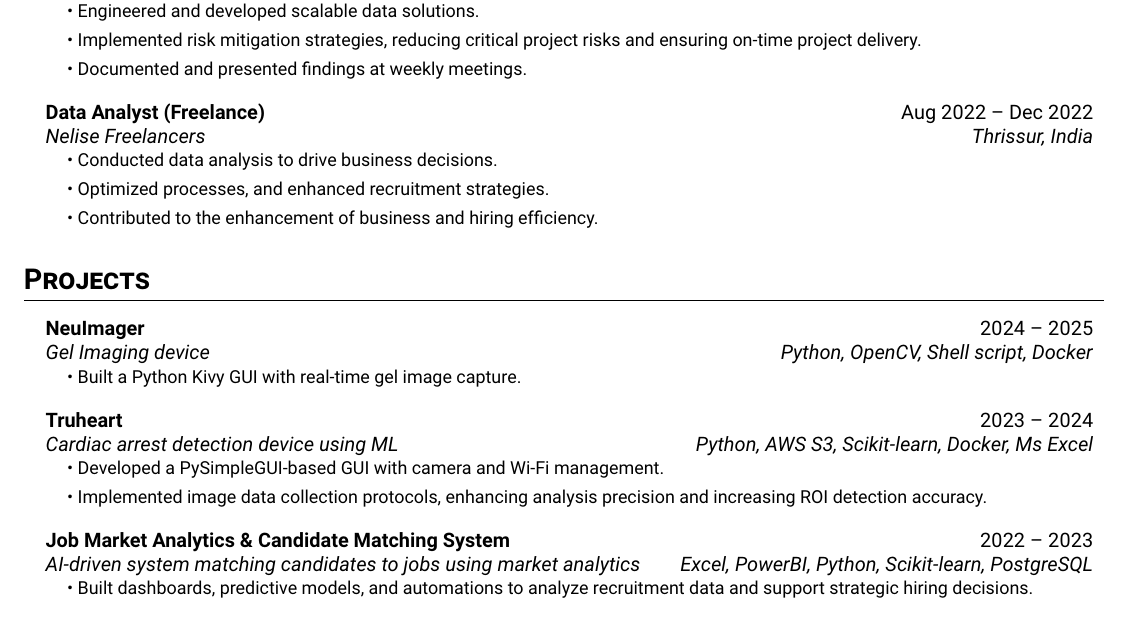
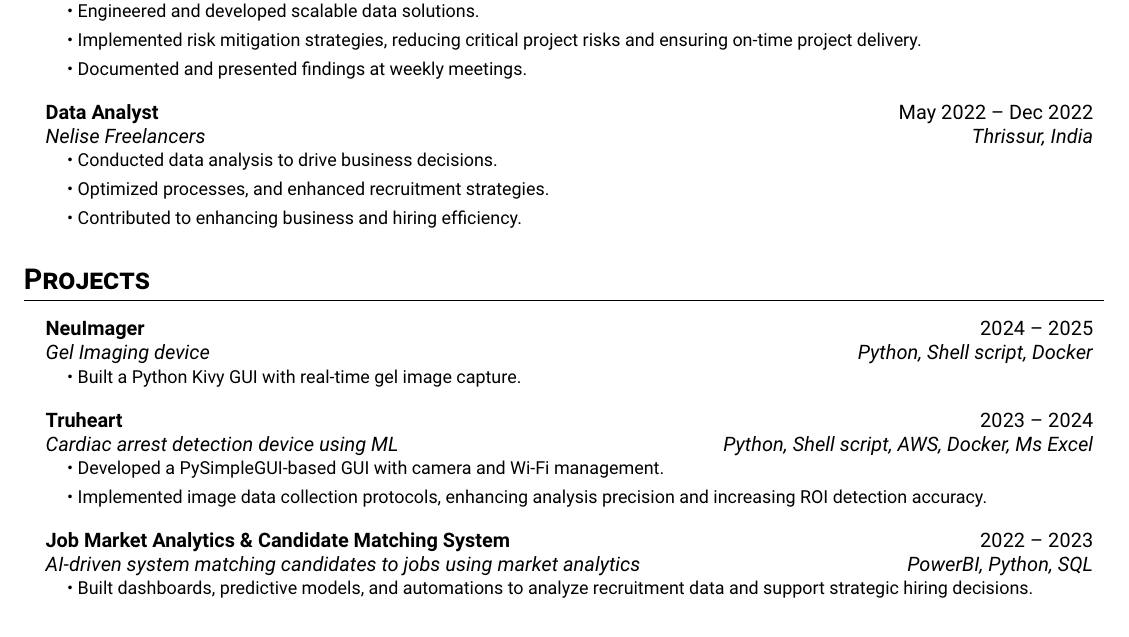
Before and after one commit to aswnvm/my-cv, a LaTeX document (main.tex): part of the page, cut so that both start at the same text. Compiled offline with pdfLaTeX.

Commit message:
updated main.tex

```diff
--- a/main.tex
+++ b/main.tex
@@ -85,13 +85,13 @@ A passionate software professional with experience in Python and Cloud technolog
 \resumeItem{\textbullet\ Documented and presented findings at weekly meetings.}
 \resumeSubHeadingListEnd
 \resumeSubheading
-{Data Analyst (Freelance)}{Aug 2022 -- Dec 2022}
+{Data Analyst}{May 2022 -- Dec 2022}
 {Nelise Freelancers}{Thrissur, India}
 \resumeSubHeadingList
 % \resumeItem{\textbullet\ Leveraged data, automation, and ML to enhance business and hiring efficiency.}
 \resumeItem{\textbullet\ Conducted data analysis to drive business decisions.}
 \resumeItem{\textbullet\ Optimized processes, and enhanced recruitment strategies.}
-\resumeItem{ \textbullet\ Contributed to the enhancement of business and hiring efficiency.}
+\resumeItem{ \textbullet\ Contributed to enhancing business and hiring efficiency.}
 \resumeSubHeadingListEnd
 \resumeSubHeadingListEnd
 
@@ -99,7 +99,7 @@ A passionate software professional with experience in Python and Cloud technolog
 \resumeSubHeadingList
 \resumeSubheading
 {NeuImager }{2024 -- 2025}
-{Gel Imaging device}{Python, OpenCV, Shell script, Docker}
+{Gel Imaging device}{Python, Shell script, Docker}
 \resumeSubHeadingList
 \resumeItem{\textbullet\ Built a Python Kivy GUI with real-time gel image capture.}
 % \resumeItem{\textbullet\ Integrated Wi-Fi for seamless connectivity.}
@@ -110,7 +110,7 @@ A passionate software professional with experience in Python and Cloud technolog
 
 \resumeSubheading
 {Truheart}{2023 --  2024}
-{Cardiac arrest detection device using ML}{Python, AWS S3, Scikit-learn, Docker, Ms Excel}
+{Cardiac arrest detection device using ML}{Python, Shell script, AWS, Docker, Ms Excel}
 \resumeSubHeadingList
 \resumeItem{\textbullet\ Developed a PySimpleGUI-based GUI with camera and Wi-Fi management.}
 \resumeItem{\textbullet\ Implemented image data collection protocols, enhancing analysis precision and increasing ROI detection accuracy.}
@@ -121,7 +121,7 @@ A passionate software professional with experience in Python and Cloud technolog
 
 \resumeSubheading
 {Job Market Analytics \& Candidate Matching System }{2022 --  2023}
-{AI-driven system matching candidates to jobs using market analytics}{Excel, PowerBI, Python, Scikit-learn, PostgreSQL}
+{AI-driven system matching candidates to jobs using market analytics}{PowerBI, Python, SQL}
 \resumeSubHeadingList
 \resumeItem{\textbullet\ Built dashboards, predictive models, and automations to analyze recruitment data and support strategic hiring decisions.}
 % \resumeItem{\textbullet\ Developed a phishing detection system with 90\% accuracy using Random Forest and a user-friendly interface.}
```
Also changed, not shown: main.pdf.
